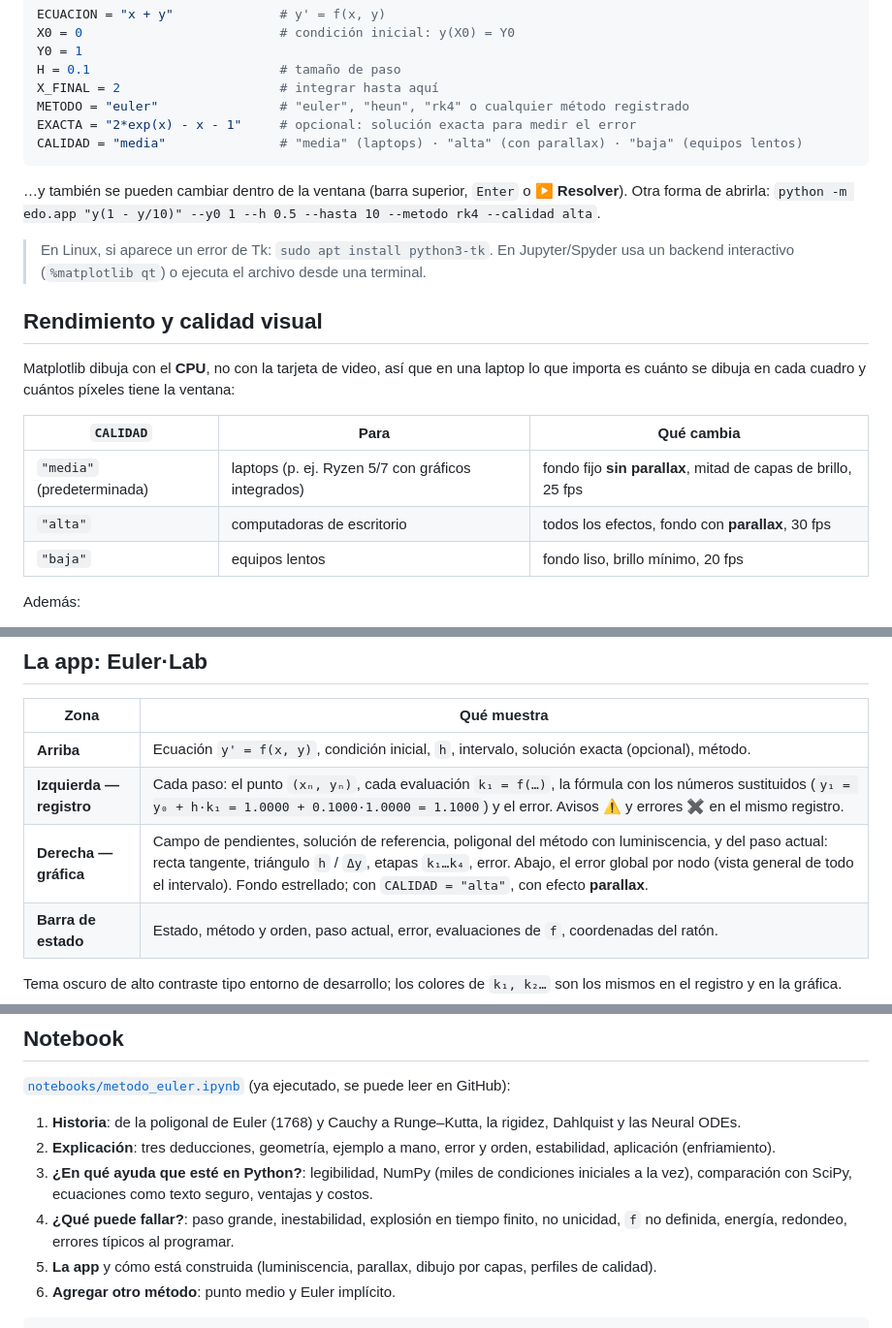
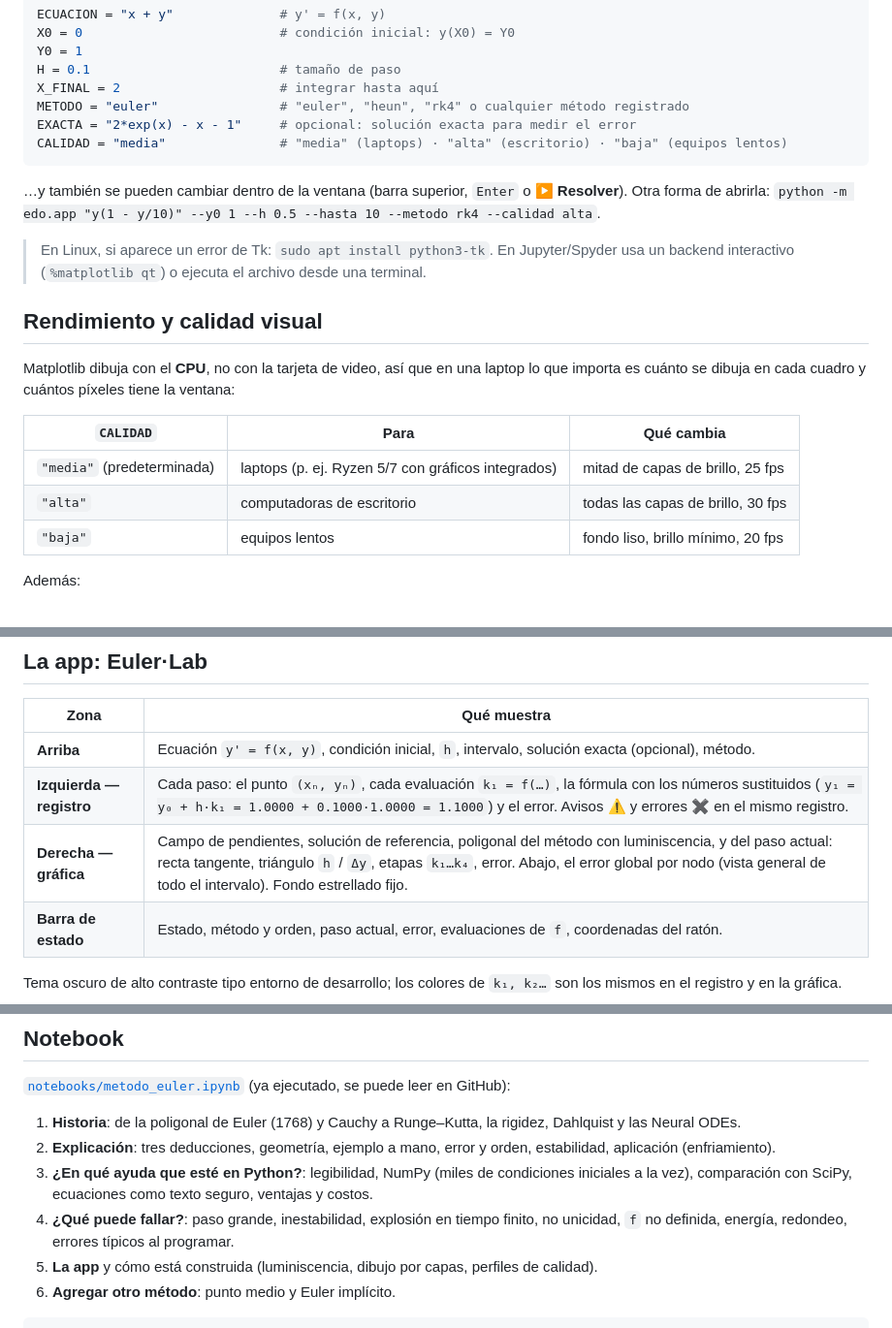
Before and after one commit to 317311022-crypto/Ecuaciones-Diferenciales-Metodo-Euler, a Markdown page: README.md, 3 parts joined by grey strips. Shown at 97% size. GitHub-like rendering.

````diff
--- a/README.md
+++ b/README.md
@@ -30,7 +30,7 @@ H = 0.1                         # tamaño de paso
 X_FINAL = 2                     # integrar hasta aquí
 METODO = "euler"                # "euler", "heun", "rk4" o cualquier método registrado
 EXACTA = "2*exp(x) - x - 1"     # opcional: solución exacta para medir el error
-CALIDAD = "media"               # "media" (laptops) · "alta" (con parallax) · "baja" (equipos lentos)
+CALIDAD = "media"               # "media" (laptops) · "alta" (escritorio) · "baja" (equipos lentos)
 ```
 
 …y también se pueden cambiar dentro de la ventana (barra superior, `Enter` o **▶ Resolver**).
@@ -46,8 +46,8 @@ importa es cuánto se dibuja en cada cuadro y cuántos píxeles tiene la ventana
 
 | `CALIDAD` | Para | Qué cambia |
 |---|---|---|
-| `"media"` (predeterminada) | laptops (p. ej. Ryzen 5/7 con gráficos integrados) | fondo fijo **sin parallax**, mitad de capas de brillo, 25 fps |
-| `"alta"` | computadoras de escritorio | todos los efectos, fondo con **parallax**, 30 fps |
+| `"media"` (predeterminada) | laptops (p. ej. Ryzen 5/7 con gráficos integrados) | mitad de capas de brillo, 25 fps |
+| `"alta"` | computadoras de escritorio | todas las capas de brillo, 30 fps |
 | `"baja"` | equipos lentos | fondo liso, brillo mínimo, 20 fps |
 
 Además:
@@ -72,7 +72,7 @@ Medido a la resolución de una pantalla 1920×1080 al 125 % (ms por actualizaci
 |---|---|
 | **Arriba** | Ecuación `y' = f(x, y)`, condición inicial, `h`, intervalo, solución exacta (opcional), método. |
 | **Izquierda — registro** | Cada paso: el punto `(xₙ, yₙ)`, cada evaluación `k₁ = f(…)`, la fórmula con los números sustituidos (`y₁ = y₀ + h·k₁ = 1.0000 + 0.1000·1.0000 = 1.1000`) y el error. Avisos ⚠ y errores ✖ en el mismo registro. |
-| **Derecha — gráfica** | Campo de pendientes, solución de referencia, poligonal del método con luminiscencia, y del paso actual: recta tangente, triángulo `h` / `Δy`, etapas `k₁…k₄`, error. Abajo, el error global por nodo (vista general de todo el intervalo). Fondo estrellado; con `CALIDAD = "alta"`, con efecto **parallax**. |
+| **Derecha — gráfica** | Campo de pendientes, solución de referencia, poligonal del método con luminiscencia, y del paso actual: recta tangente, triángulo `h` / `Δy`, etapas `k₁…k₄`, error. Abajo, el error global por nodo (vista general de todo el intervalo). Fondo estrellado fijo. |
 | **Barra de estado** | Estado, método y orden, paso actual, error, evaluaciones de `f`, coordenadas del ratón. |
 
 Tema oscuro de alto contraste tipo entorno de desarrollo; los colores de `k₁, k₂…` son
@@ -100,7 +100,7 @@ explotan, asíntotas que el método cruza sin notarlo, `f` no definida y falta d
 2. **Explicación**: tres deducciones, geometría, ejemplo a mano, error y orden, estabilidad, aplicación (enfriamiento).
 3. **¿En qué ayuda que esté en Python?**: legibilidad, NumPy (miles de condiciones iniciales a la vez), comparación con SciPy, ecuaciones como texto seguro, ventajas y costos.
 4. **¿Qué puede fallar?**: paso grande, inestabilidad, explosión en tiempo finito, no unicidad, `f` no definida, energía, redondeo, errores típicos al programar.
-5. **La app** y cómo está construida (luminiscencia, parallax, dibujo por capas, perfiles de calidad).
+5. **La app** y cómo está construida (luminiscencia, dibujo por capas, perfiles de calidad).
 6. **Agregar otro método**: punto medio y Euler implícito.
 
 ```bash
````
Also changed, not shown: other parts of README.md (+1 -1 lines), notebooks/img/app_euler.png, notebooks/img/app_implicito.png, notebooks/img/app_inestable.png, notebooks/img/app_rk4.png, 10 other files.
